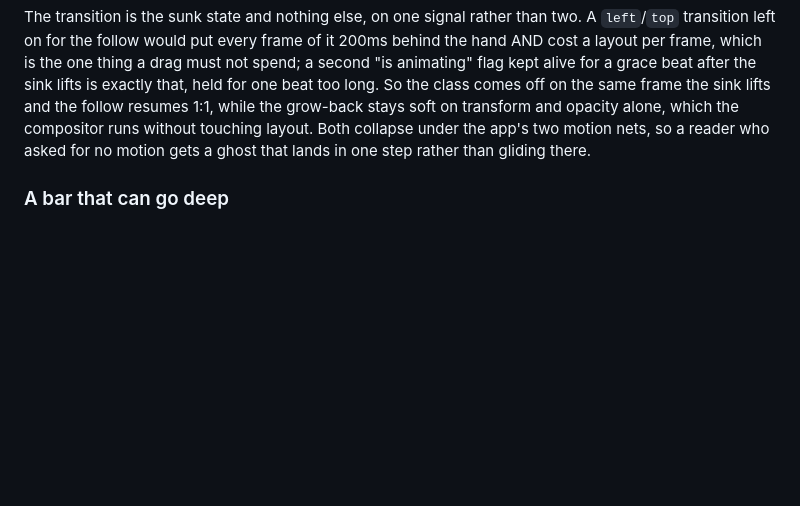
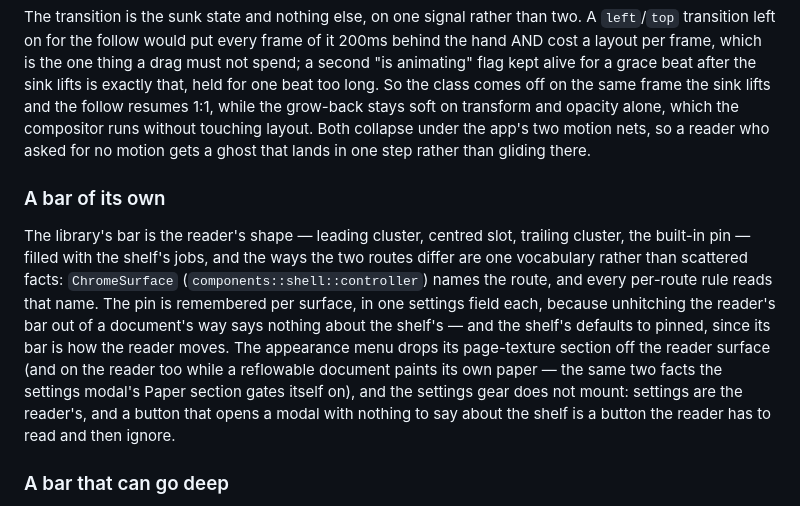
Before and after one commit to codewiththiha/pdf-reader, a Markdown page: ARCHITECTURE.md, the part around the change. Drawn GitHub-style; blank space fills up the shorter version.

```diff
--- a/ARCHITECTURE.md
+++ b/ARCHITECTURE.md
@@ -680,6 +680,19 @@ and opacity alone, which the compositor runs without touching layout. Both colla
 two motion nets, so a reader who asked for no motion gets a ghost that lands in one step rather than
 gliding there.
 
+### A bar of its own
+
+The library's bar is the reader's shape — leading cluster, centred slot, trailing cluster, the
+built-in pin — filled with the shelf's jobs, and the ways the two routes differ are one vocabulary
+rather than scattered facts: `ChromeSurface` (`components::shell::controller`) names the route, and
+every per-route rule reads that name. The pin is remembered per surface, in one settings field each,
+because unhitching the reader's bar out of a document's way says nothing about the shelf's — and the
+shelf's defaults to pinned, since its bar is how the reader moves. The appearance menu drops its
+page-texture section off the reader surface (and on the reader too while a reflowable document
+paints its own paper — the same two facts the settings modal's Paper section gates itself on), and
+the settings gear does not mount: settings are the reader's, and a button that opens a modal with
+nothing to say about the shelf is a button the reader has to read and then ignore.
+
 ### A bar that can go deep
 
 A chain of levels has no end and a title bar does, so `features::library::breadcrumb` elides the
```
Also changed, not shown: README.md (+9 -5 lines).
